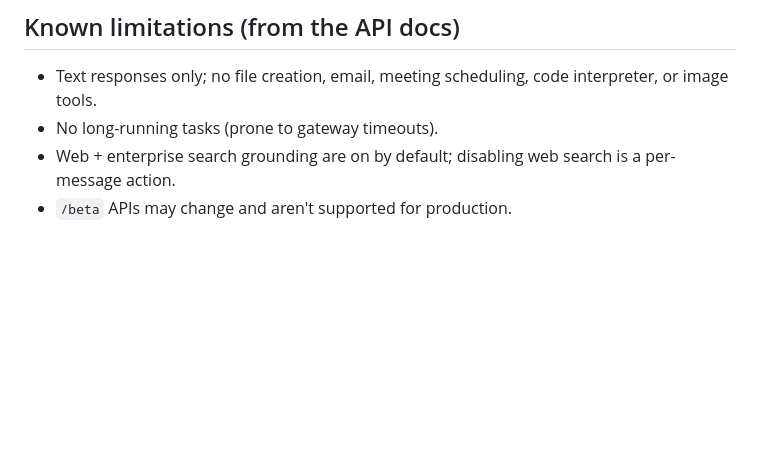
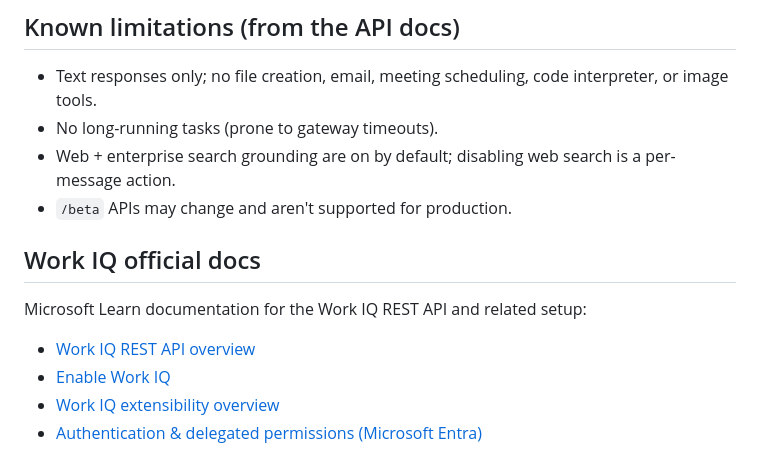
Before and after one commit to dennis175168/WorkIQ-LAB, a Markdown page: README.md, the part around the change. Drawn GitHub-style; blank space fills up the shorter version.

Commit message:
docs: add Work IQ official docs section to README

```diff
--- a/README.md
+++ b/README.md
@@ -122,3 +122,12 @@ requests.http # manual request collection
 - No long-running tasks (prone to gateway timeouts).
 - Web + enterprise search grounding are on by default; disabling web search is a per-message action.
 - `/beta` APIs may change and aren't supported for production.
+
+## Work IQ official docs
+
+Microsoft Learn documentation for the Work IQ REST API and related setup:
+
+- [Work IQ REST API overview](https://learn.microsoft.com/microsoft-365/copilot/extensibility/work-iq/rest/overview)
+- [Enable Work IQ](https://learn.microsoft.com/microsoft-365/copilot/extensibility/work-iq/enable-work-iq)
+- [Work IQ extensibility overview](https://learn.microsoft.com/microsoft-365/copilot/extensibility/work-iq/overview)
+- [Authentication & delegated permissions (Microsoft Entra)](https://learn.microsoft.com/entra/identity-platform/v2-oauth2-device-code)
```
